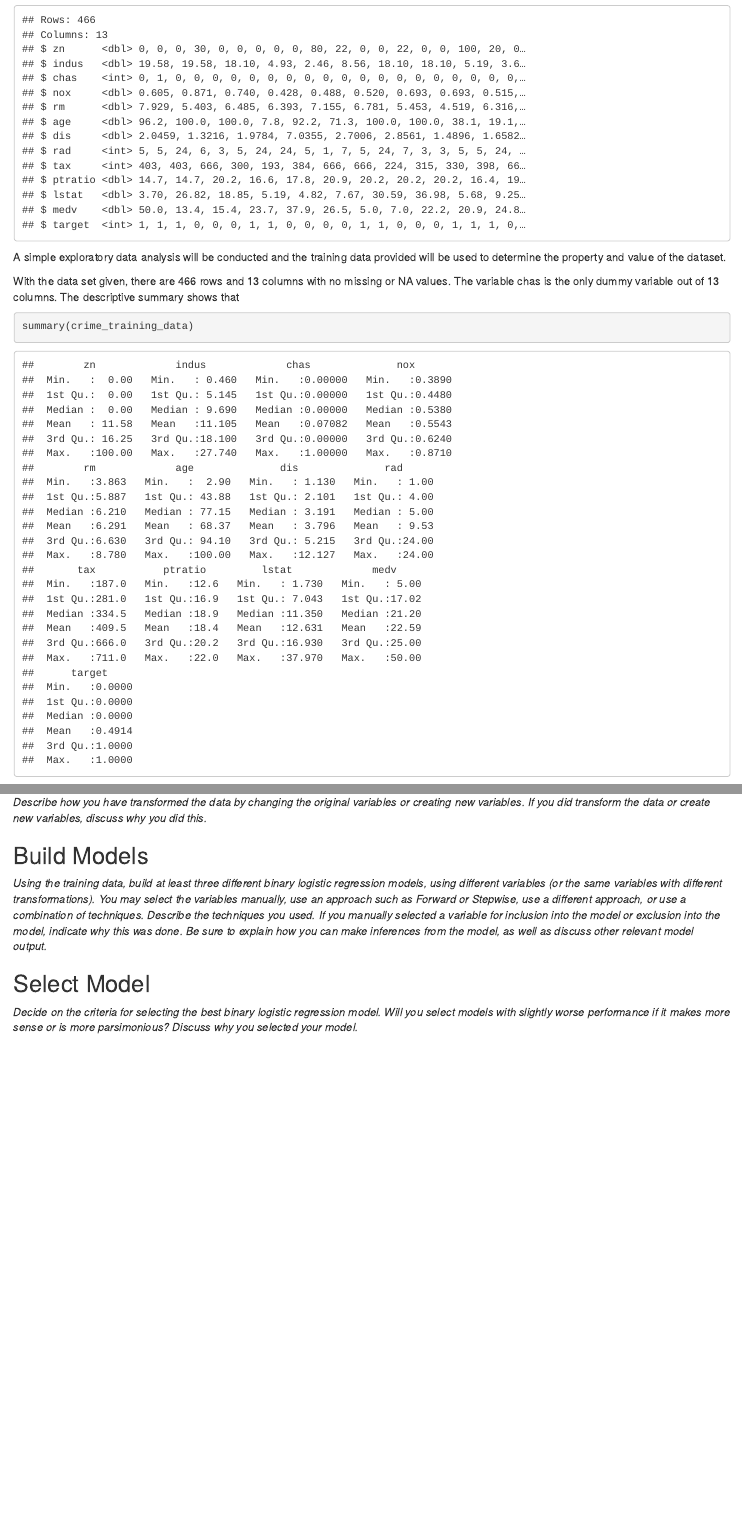
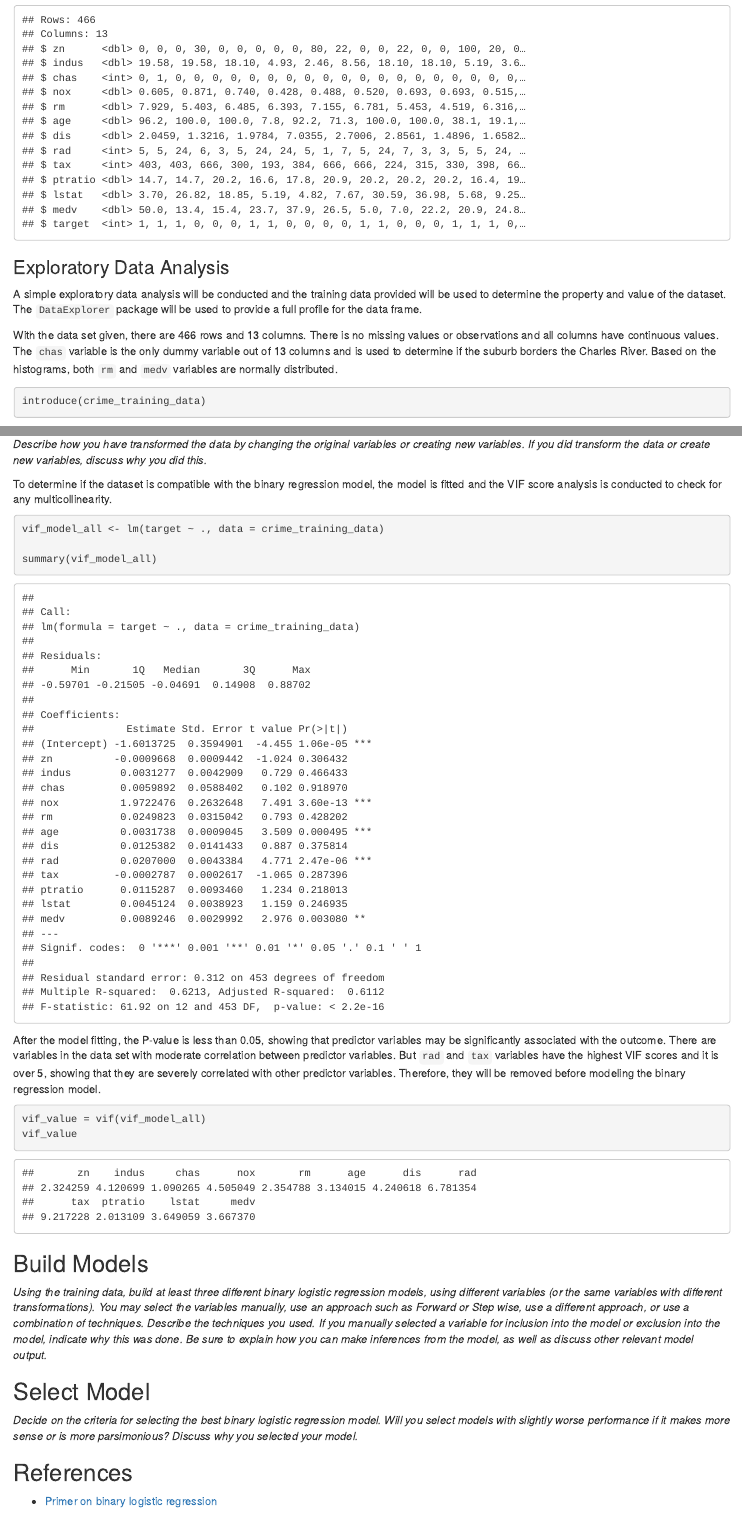
Before and after one commit to eddiexunyc/crime_binary_logistic_regression, an R Markdown document (DATA621_HW3.Rmd): the page in a window 1100 px wide, from 480 px down before the commit and from 500 px down after it, so that both start at the same text, and a second part further down, joined at a grey line. Rendered offline with R 4.5, knitr and Pandoc, with nearby package versions; some code elsewhere in the file could not run offline.

Commit message:
completed data exploration and preparation

````diff
--- a/DATA621_HW3.Rmd
+++ b/DATA621_HW3.Rmd
@@ -26,9 +29,11 @@ crime_training_data <- read.csv("https://raw.githubusercontent.com/eddiexunyc/cr
 glimpse(crime_training_data)
 ```
 
-A simple exploratory data analysis will be conducted and the training data provided will be used to determine the property and value of the dataset.
+### Exploratory Data Analysis
 
-With the data set given, there are 466 rows and 13 columns with no missing or NA values. The variable chas is the only dummy variable out of 13 columns. The descriptive summary shows that
+A simple exploratory data analysis will be conducted and the training data provided will be used to determine the property and value of the dataset. The `DataExplorer` package will be used to provide a full profile for the data frame.
 
-```{r data_summary, message=FALSE, warning=FALSE}
-summary(crime_training_data)
+With the data set given, there are 466 rows and 13 columns. There is no missing values or observations and all columns have continuous values. The `chas` variable is the only dummy variable out of 13 columns and is used to determine if the suburb borders the Charles River. Based on the histograms, both `rm` and `medv` variables are normally distributed.
+
+```{r data_explorer, warning=FALSE, message=FALSE}
+introduce(crime_training_data)
@@ -42,11 +54,30 @@ DataExplorer::create_report(crime_training_data)
 ## Data Preparation
 
-*Describe how you have transformed the data by changing the original variables or creating new variables. If you did transform the data or create new variables, discuss why you did this. *
+*Describe how you have transformed the data by changing the original variables or creating new variables. If you did transform the data or create new variables, discuss why you did this.*
+
+To determine if the dataset is compatible with the binary regression model, the model is fitted and the VIF score analysis is conducted to check for any multicollinearity.
+
+```{r vif_check}
+vif_model_all <- lm(target ~ ., data = crime_training_data)
+
+summary(vif_model_all)
+```
+
+After the model fitting, the P-value is less than 0.05, showing that predictor variables may be significantly associated with the outcome. There are variables in the data set with moderate correlation between predictor variables. But `rad` and `tax` variables have the highest VIF scores and it is over 5, showing that they are severely correlated with other predictor variables. Therefore, they will be removed before modeling the binary regression model.
+
+```{r vif_score}
+vif_value = vif(vif_model_all)
+vif_value
+```
 
 ## Build Models
 
-*Using the training data, build at least three different binary logistic regression models, using different variables (or the same variables with different transformations). You may select the variables manually, use an approach such as Forward or Stepwise, use a different approach, or use a combination of techniques. Describe the techniques you used. If you manually selected a variable for inclusion into the model or exclusion into the model, indicate why this was done. Be sure to explain how you can make inferences from the model, as well as discuss other relevant model output.*
+*Using the training data, build at least three different binary logistic regression models, using different variables (or the same variables with different transformations). You may select the variables manually, use an approach such as Forward or Step wise, use a different approach, or use a combination of techniques. Describe the techniques you used. If you manually selected a variable for inclusion into the model or exclusion into the model, indicate why this was done. Be sure to explain how you can make inferences from the model, as well as discuss other relevant model output.*
 
 ## Select Model
 
 *Decide on the criteria for selecting the best binary logistic regression model. Will you select models with slightly worse performance if it makes more sense or is more parsimonious? Discuss why you selected your model.*
+
+## References
+
+- [Primer on binary logistic regression](https://www.ncbi.nlm.nih.gov/pmc/articles/PMC8710907/)
````
Also changed, not shown: DATA621_HW3.html (added), README.md, DATA621_HW3.Rmd (16 more changed lines).
